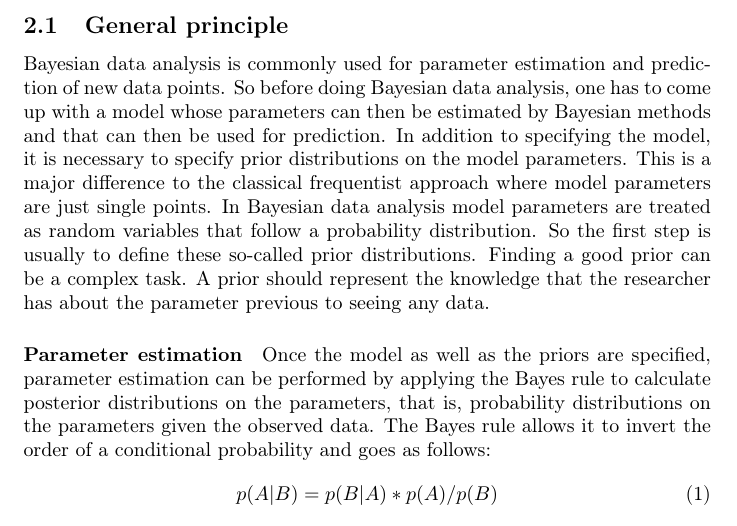
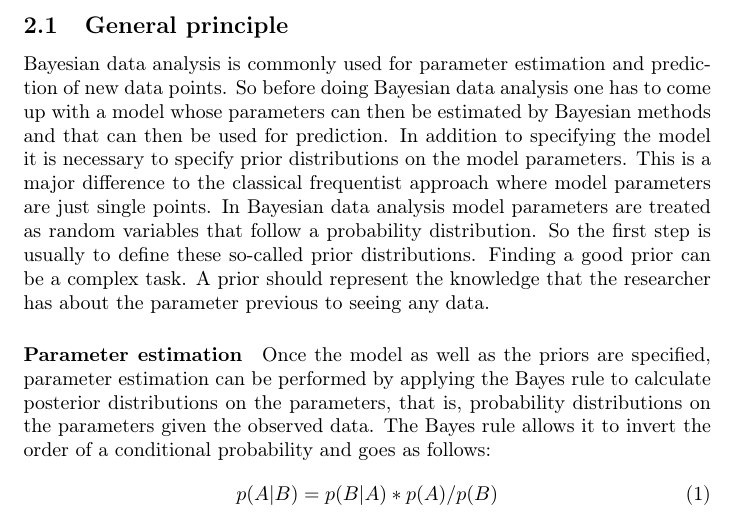
Before and after one commit to jong42/Master_Thesis_CDS, a LaTeX thesis (report/preliminary_thesis.tex): part of page 4 of 33, cut so that both start at the same text. Compiled offline with pdfLaTeX.

Commit message:
comma placements

```diff
--- a/report/preliminary_thesis.tex
+++ b/report/preliminary_thesis.tex
@@ -80,7 +80,7 @@ However in most cases, models built by PPLs lack appropriate ways to be properly
 \textit{In this chapter, the theoretical concepts of building statistical models using a Bayesian approach are explained, as well as the methods to draw inference from a model by sampling. The former requires an understanding of basic calculation rules for working with conditional probabilities. These rules are further explained in appendix \ref{appendix:Rules of Probabilistic Inference}.}
 \subsection{General principle}
 \label{subsec: General principle}
-Bayesian data analysis is commonly used for parameter estimation and prediction of new data points. So before doing Bayesian data analysis, one has to come up with a model whose parameters can then be estimated by Bayesian methods and that can then be used for prediction. In addition to specifying the model, it is necessary to specify prior distributions on the model parameters. This is a major difference to the classical frequentist approach where model parameters are just single points. In Bayesian data analysis model parameters are treated as random variables that follow a probability distribution. So the first step is usually to define these so-called prior distributions. Finding a good prior can be a complex task. A prior should represent the knowledge that the researcher has about the parameter previous to seeing any data.
+Bayesian data analysis is commonly used for parameter estimation and prediction of new data points. So before doing Bayesian data analysis one has to come up with a model whose parameters can then be estimated by Bayesian methods and that can then be used for prediction. In addition to specifying the model it is necessary to specify prior distributions on the model parameters. This is a major difference to the classical frequentist approach where model parameters are just single points. In Bayesian data analysis model parameters are treated as random variables that follow a probability distribution. So the first step is usually to define these so-called prior distributions. Finding a good prior can be a complex task. A prior should represent the knowledge that the researcher has about the parameter previous to seeing any data.
 \paragraph{Parameter estimation}
 Once the model as well as the priors are specified, parameter estimation can be performed by applying the Bayes rule to calculate posterior distributions on the parameters, that is, probability distributions on the parameters given the observed data. The Bayes rule allows it to invert the order of a conditional probability and goes as follows:
 \begin{equation}
```
